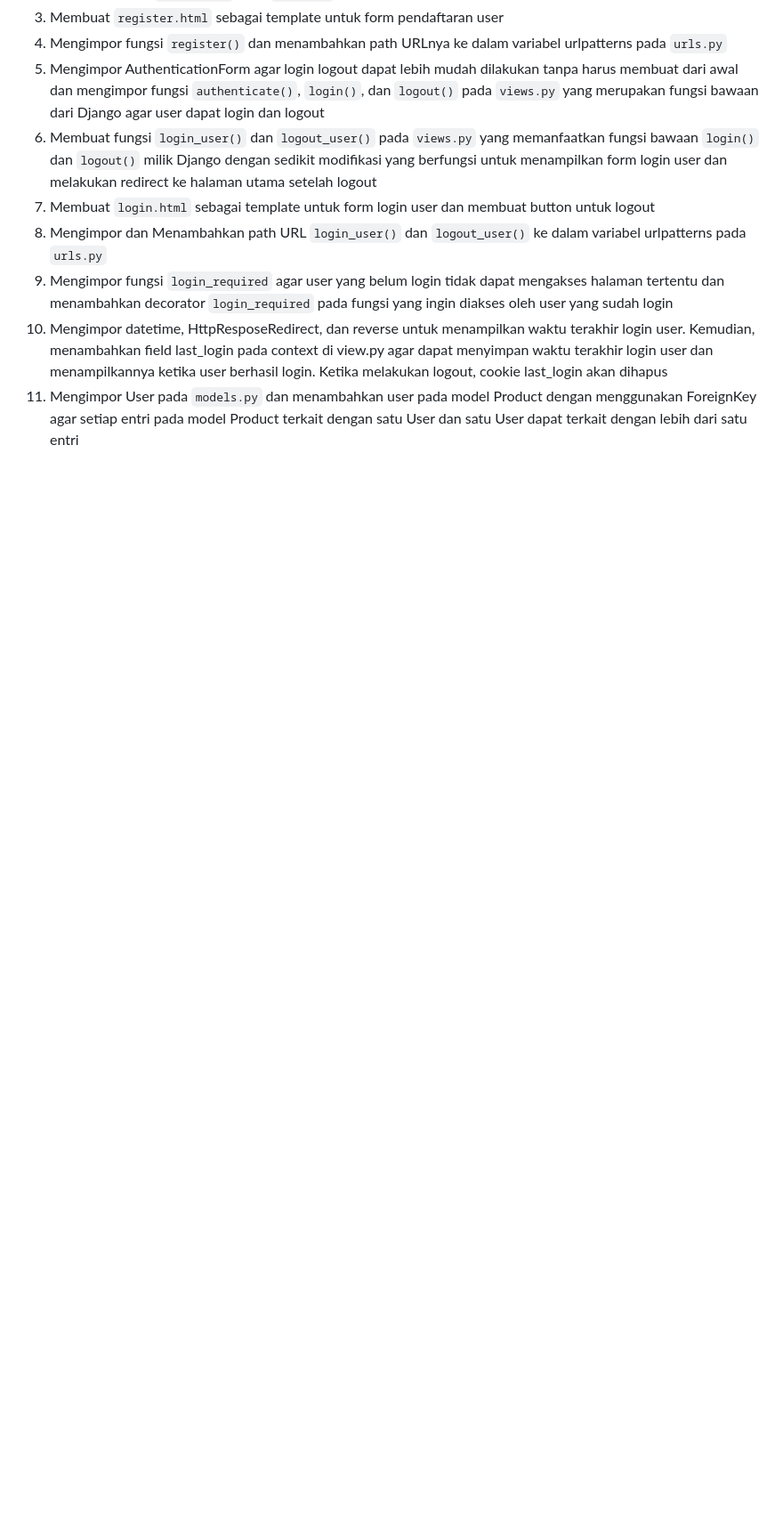
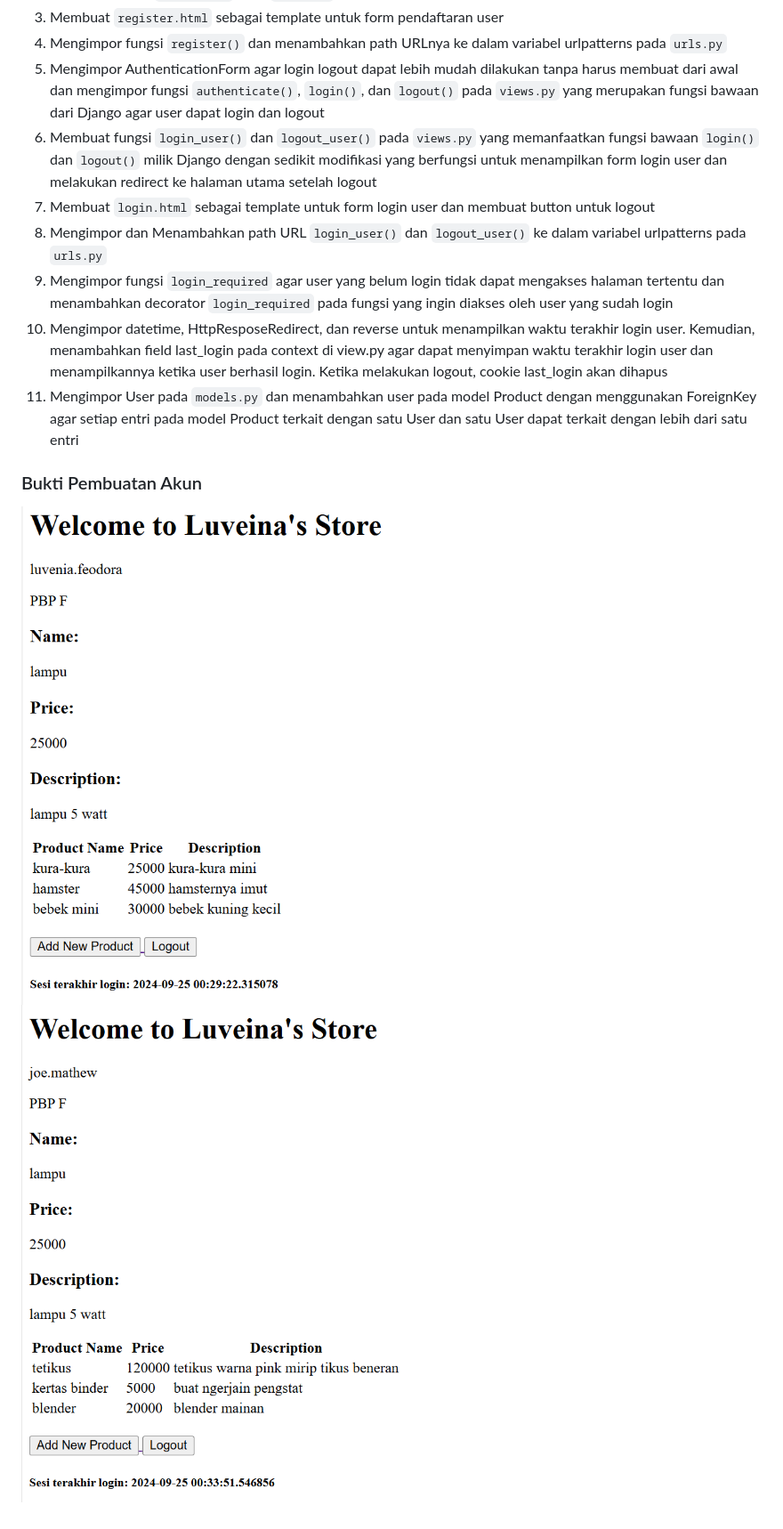
Before and after one commit to luveina/TugasIndividu2, a Markdown page: README.md, the part around the change. Shown: that part at 89% size. Rendered like a GitHub page; pictures changed too: images/bukti_akun1.png (added), images/bukti_akun2.png (added); blank space fills up the shorter version.

Commit message:
menambahkan foto bukti pembuatan akun

```diff
--- a/README.md
+++ b/README.md
@@ -88,3 +88,7 @@ Django mengingat user yang telah login dengan menggunakan session, yaitu cara un
 9. Mengimpor fungsi `login_required` agar user yang belum login tidak dapat mengakses halaman tertentu dan menambahkan decorator `login_required` pada fungsi yang ingin diakses oleh user yang sudah login
 10. Mengimpor datetime, HttpResposeRedirect, dan reverse untuk menampilkan waktu terakhir login user. Kemudian, menambahkan field last_login pada context di view.py agar dapat menyimpan waktu terakhir login user dan menampilkannya ketika user berhasil login. Ketika melakukan logout, cookie last_login akan dihapus
 11. Mengimpor User pada `models.py` dan menambahkan user pada model Product dengan menggunakan ForeignKey agar setiap entri pada model Product terkait dengan satu User dan satu User dapat terkait dengan lebih dari satu entri
+
+### Bukti Pembuatan Akun
+![bukti_akun1](images/bukti_akun1.png)
+![bukti_akun2](images/bukti_akun2.png)
```
